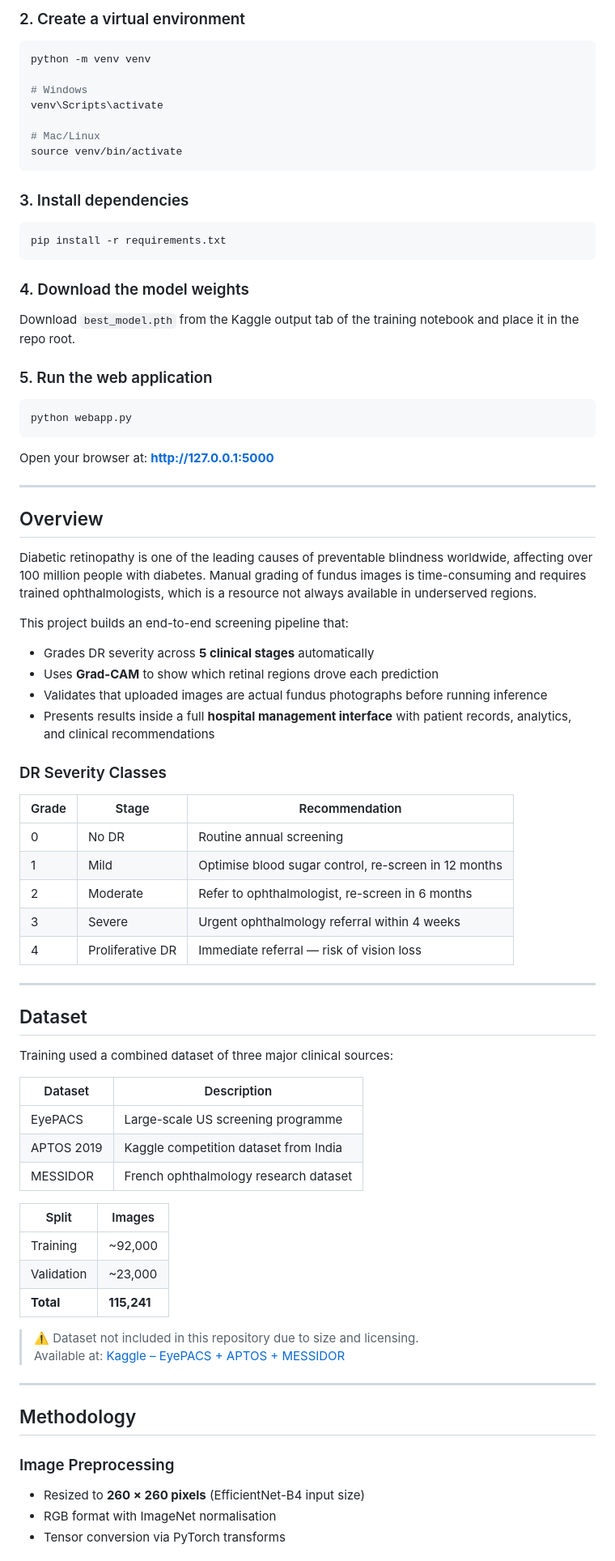
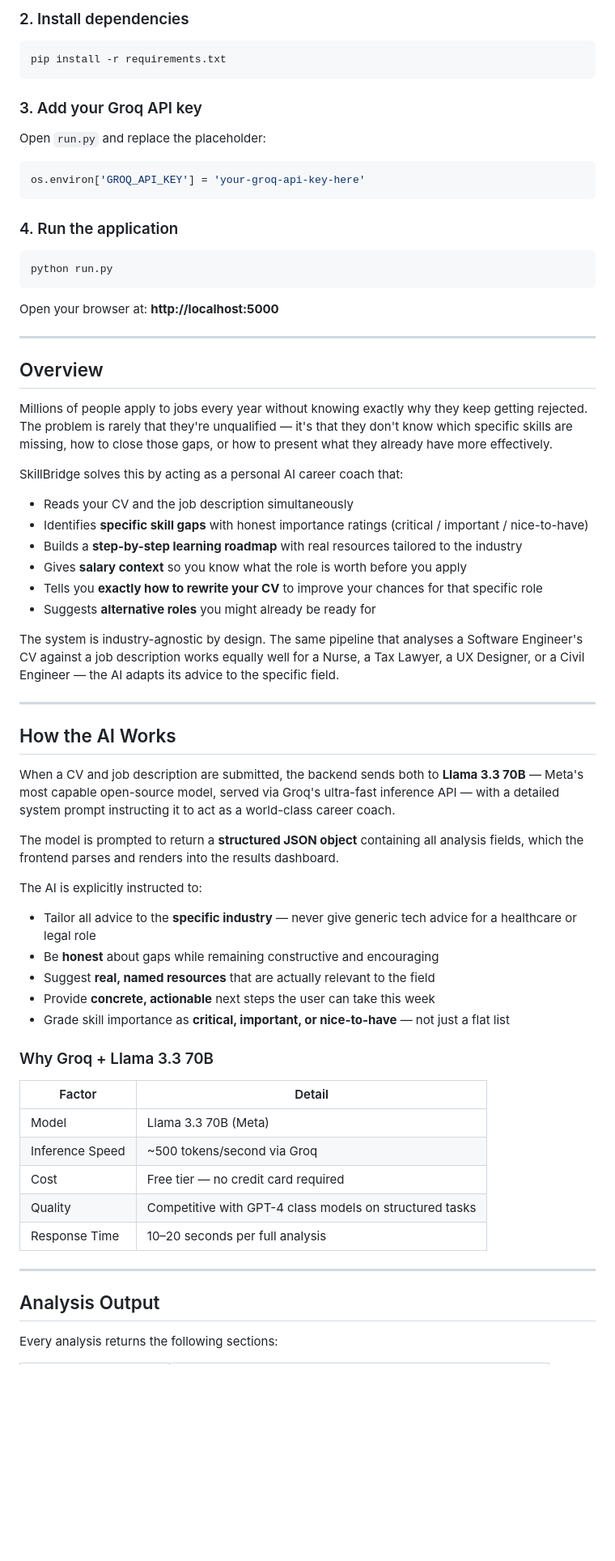
Before and after one commit to egwaojeangel/retinalens-ai-diabetic-retinopathy-detection, a Markdown page: README.md, the part around one of its changes. Shown at 81% size. Rendered like a GitHub page; blank space fills up the shorter version.

````diff
--- a/README.md
+++ b/README.md
@@ -71,84 +60,72 @@ cd diabetic_retinopathy_detection_using_efficientnet
 ```
 
-### 2. Create a virtual environment
-
-```bash
-python -m venv venv
-
-# Windows
-venv\Scripts\activate
-
-# Mac/Linux
-source venv/bin/activate
-```
-
-### 3. Install dependencies
+### 2. Install dependencies
 
 ```bash
 pip install -r requirements.txt
 ```
 
-### 4. Download the model weights
+### 3. Add your Groq API key
 
-Download `best_model.pth` from the Kaggle output tab of the training notebook and place it in the repo root.
+Open `run.py` and replace the placeholder:
 
-### 5. Run the web application
+```python
+os.environ['GROQ_API_KEY'] = 'your-groq-api-key-here'
+```
+
+### 4. Run the application
 
 ```bash
-python webapp.py
+python run.py
 ```
 
-Open your browser at: **http://127.0.0.1:5000**
+Open your browser at: **http://localhost:5000**
 
 ---
 
 ## Overview
 
-Diabetic retinopathy is one of the leading causes of preventable blindness worldwide, affecting over 100 million people with diabetes. Manual grading of fundus images is time-consuming and requires trained ophthalmologists, which is a resource not always available in underserved regions.
+Millions of people apply to jobs every year without knowing exactly why they keep getting rejected. The problem is rarely that they're unqualified — it's that they don't know which specific skills are missing, how to close those gaps, or how to present what they already have more effectively.
 
-This project builds an end-to-end screening pipeline that:
-- Grades DR severity across **5 clinical stages** automatically
-- Uses **Grad-CAM** to show which retinal regions drove each prediction
-- Validates that uploaded images are actual fundus photographs before running inference
-- Presents results inside a full **hospital management interface** with patient records, analytics, and clinical recommendations
+SkillBridge solves this by acting as a personal AI career coach that:
 
-### DR Severity Classes
+- Reads your CV and the job description simultaneously
+- Identifies **specific skill gaps** with honest importance ratings (critical / important / nice-to-have)
+- Builds a **step-by-step learning roadmap** with real resources tailored to the industry
+- Gives **salary context** so you know what the role is worth before you apply
+- Tells you **exactly how to rewrite your CV** to improve your chances for that specific role
+- Suggests **alternative roles** you might already be ready for
 
-| Grade | Stage | Recommendation |
-|---|---|---|
-| 0 | No DR | Routine annual screening |
-| 1 | Mild | Optimise blood sugar control, re-screen in 12 months |
-| 2 | Moderate | Refer to ophthalmologist, re-screen in 6 months |
-| 3 | Severe | Urgent ophthalmology referral within 4 weeks |
-| 4 | Proliferative DR | Immediate referral — risk of vision loss |
+The system is industry-agnostic by design. The same pipeline that analyses a Software Engineer's CV against a job description works equally well for a Nurse, a Tax Lawyer, a UX Designer, or a Civil Engineer — the AI adapts its advice to the specific field.
 
 ---
 
-## Dataset
+## How the AI Works
 
-Training used a combined dataset of three major clinical sources:
+When a CV and job description are submitted, the backend sends both to **Llama 3.3 70B** — Meta's most capable open-source model, served via Groq's ultra-fast inference API — with a detailed system prompt instructing it to act as a world-class career coach.
 
-| Dataset | Description |
+The model is prompted to return a **structured JSON object** containing all analysis fields, which the frontend parses and renders into the results dashboard.
+
+The AI is explicitly instructed to:
+- Tailor all advice to the **specific industry** — never give generic tech advice for a healthcare or legal role
+- Be **honest** about gaps while remaining constructive and encouraging
+- Suggest **real, named resources** that are actually relevant to the field
+- Provide **concrete, actionable** next steps the user can take this week
+- Grade skill importance as **critical, important, or nice-to-have** — not just a flat list
+
+### Why Groq + Llama 3.3 70B
+
+| Factor | Detail |
 |---|---|
-| EyePACS | Large-scale US screening programme |
-| APTOS 2019 | Kaggle competition dataset from India |
-| MESSIDOR | French ophthalmology research dataset |
-
-| Split | Images |
-|---|---|
-| Training | ~92,000 |
-| Validation | ~23,000 |
-| **Total** | **115,241** |
-
-> ⚠️ Dataset not included in this repository due to size and licensing.
-> Available at: [Kaggle – EyePACS + APTOS + MESSIDOR](https://www.kaggle.com/datasets/ascanipek/eyepacs-aptos-messidor-diabetic-retinopathy)
+| Model | Llama 3.3 70B (Meta) |
+| Inference Speed | ~500 tokens/second via Groq |
+| Cost | Free tier — no credit card required |
+| Quality | Competitive with GPT-4 class models on structured tasks |
+| Response Time | 10–20 seconds per full analysis |
 
 ---
 
-## Methodology
+## Analysis Output
 
-### Image Preprocessing
-- Resized to **260 × 260 pixels** (EfficientNet-B4 input size)
-- RGB format with ImageNet normalisation
-- Tensor conversion via PyTorch transforms
+Every analysis returns the following sections:
 
````
Also changed, not shown: other parts of README.md (+102 -136 lines).
